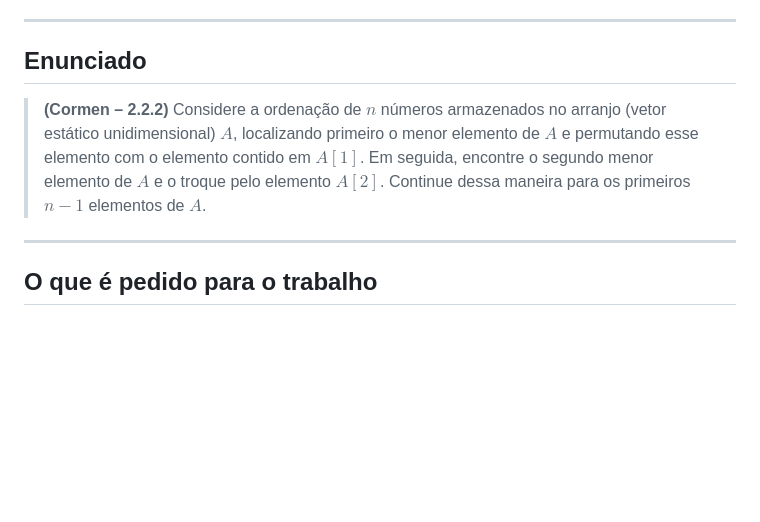
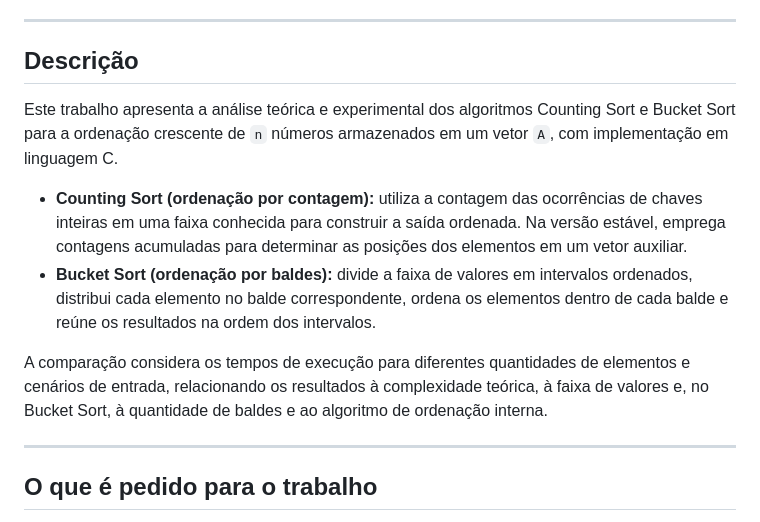
Before and after one commit to greenBalding/CountingSort_BucketSort, a Markdown page: README.md, the part around the change. Rendered like a GitHub page; blank space fills up the shorter version.

Commit message:
docs: descreve Counting Sort e Bucket Sort no trabalho

```diff
--- a/README.md
+++ b/README.md
@@ -7,9 +7,14 @@
 
 ---
 
-## Enunciado
+## Descrição
 
-> **(Cormen – 2.2.2)** Considere a ordenação de $n$ números armazenados no arranjo (vetor estático unidimensional) $A$, localizando primeiro o menor elemento de $A$ e permutando esse elemento com o elemento contido em $A[1]$. Em seguida, encontre o segundo menor elemento de $A$ e o troque pelo elemento $A[2]$. Continue dessa maneira para os primeiros $n - 1$ elementos de $A$.
+Este trabalho apresenta a análise teórica e experimental dos algoritmos Counting Sort e Bucket Sort para a ordenação crescente de `n` números armazenados em um vetor `A`, com implementação em linguagem C.
+
+- **Counting Sort (ordenação por contagem):** utiliza a contagem das ocorrências de chaves inteiras em uma faixa conhecida para construir a saída ordenada. Na versão estável, emprega contagens acumuladas para determinar as posições dos elementos em um vetor auxiliar.
+- **Bucket Sort (ordenação por baldes):** divide a faixa de valores em intervalos ordenados, distribui cada elemento no balde correspondente, ordena os elementos dentro de cada balde e reúne os resultados na ordem dos intervalos.
+
+A comparação considera os tempos de execução para diferentes quantidades de elementos e cenários de entrada, relacionando os resultados à complexidade teórica, à faixa de valores e, no Bucket Sort, à quantidade de baldes e ao algoritmo de ordenação interna.
 
 ---
 
```
